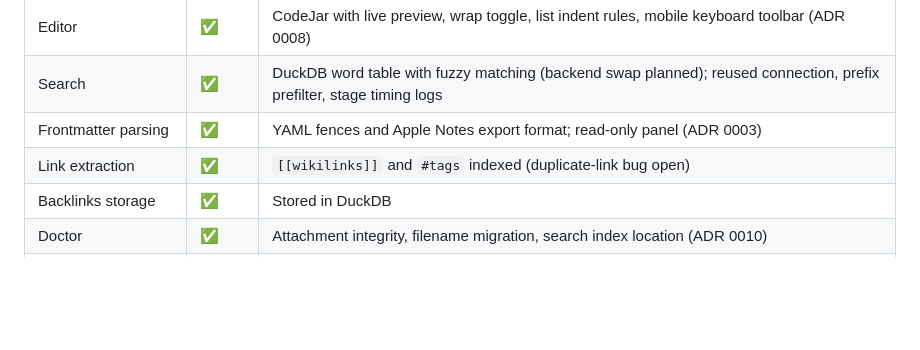
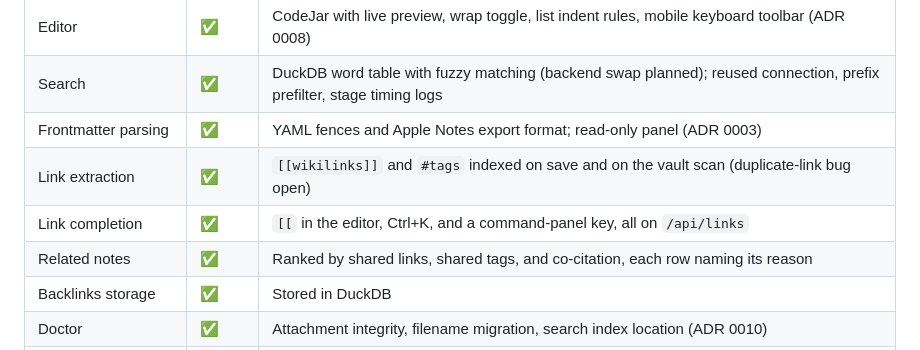
Before and after one commit to KyleKing/yak-shears, a Markdown page: docs/STATUS.md, the part around the change. GitHub-like rendering; blank space fills up the shorter version.

Commit message:
docs: record the shipped link completion and related-notes panel

```diff
--- a/docs/STATUS.md
+++ b/docs/STATUS.md
@@ -23,7 +23,9 @@ What exists today. Sequenced work lives in [PLAN.md](./PLAN.md) and the vision i
 | Editor | ✅ | CodeJar with live preview, wrap toggle, list indent rules, mobile keyboard toolbar (ADR 0008) |
 | Search | ✅ | DuckDB word table with fuzzy matching (backend swap planned); reused connection, prefix prefilter, stage timing logs |
 | Frontmatter parsing | ✅ | YAML fences and Apple Notes export format; read-only panel (ADR 0003) |
-| Link extraction | ✅ | `[[wikilinks]]` and `#tags` indexed (duplicate-link bug open) |
+| Link extraction | ✅ | `[[wikilinks]]` and `#tags` indexed on save and on the vault scan (duplicate-link bug open) |
+| Link completion | ✅ | `[[` in the editor, Ctrl+K, and a command-panel key, all on `/api/links` |
+| Related notes | ✅ | Ranked by shared links, shared tags, and co-citation, each row naming its reason |
 | Backlinks storage | ✅ | Stored in DuckDB |
 | Doctor | ✅ | Attachment integrity, filename migration, search index location (ADR 0010) |
 | Media upload | ✅ | Paste/toolbar/drag-drop upload, HEIC/video transcoding, thumbnails, doctor view (ADR 0004) |
```
Also changed, not shown: docs/PLAN.md (+6 -4 lines).
